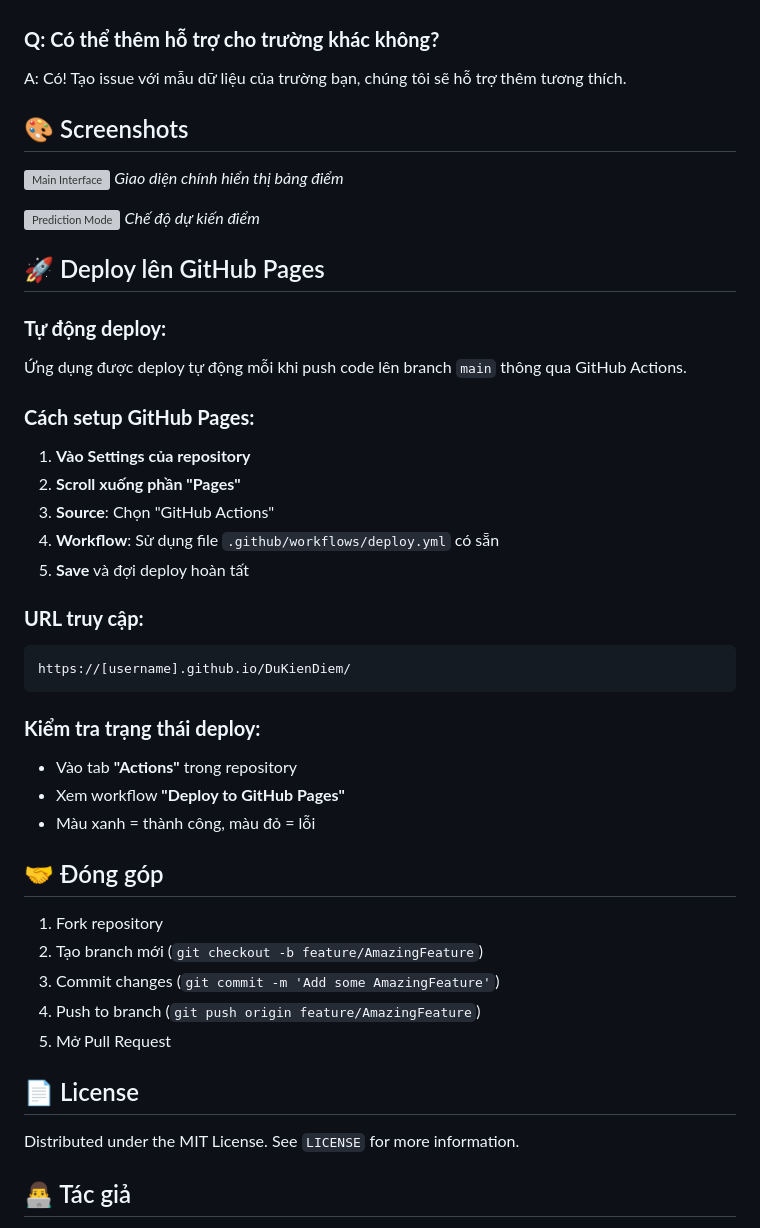
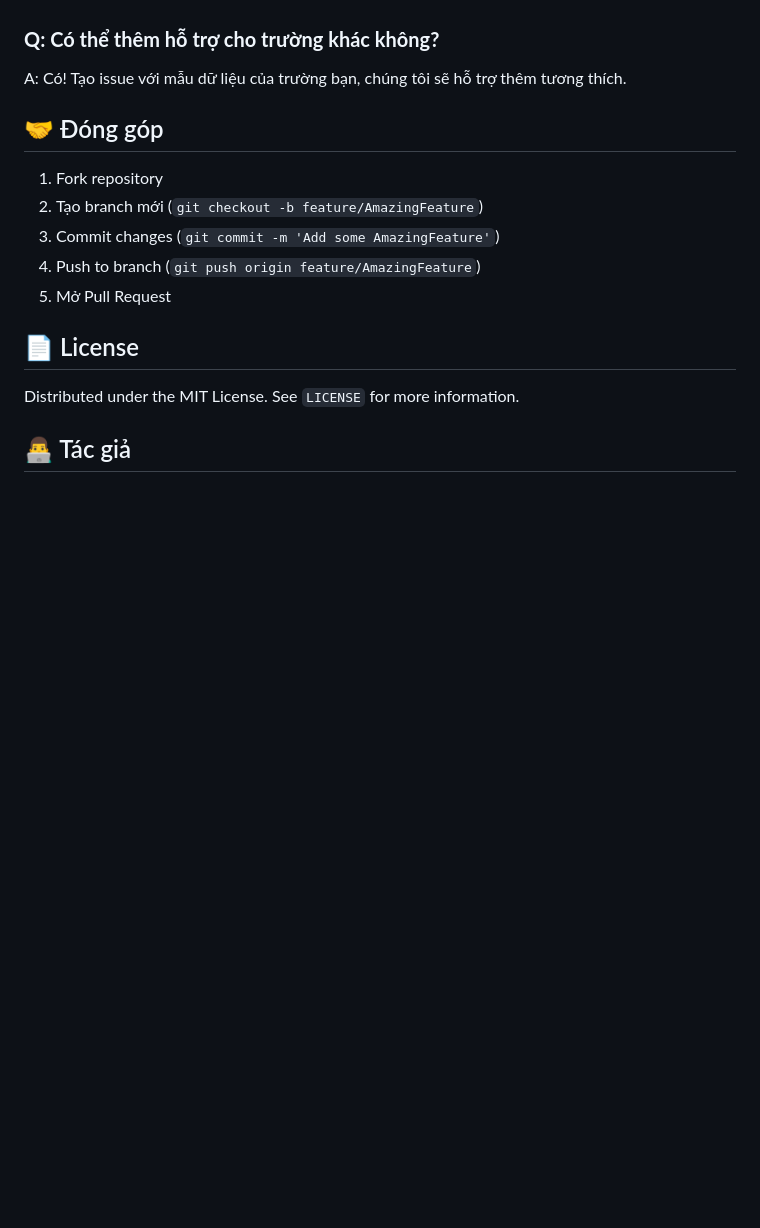
Before and after one commit to tain03/DuKienDiem, a Markdown page: README.md, the part around the change. Rendered like a GitHub page; blank space fills up the shorter version; grey boxes are pictures that could not be loaded.

Commit message:
📝 Clean up README - Remove deploy and screenshots sections
🧹 Removed sections:
- Deploy to GitHub Pages instructions
- Screenshots section with image references

✨ README now focuses on:
- Core features and functionality
- University compatibility (PTIT + others)
- Data extraction guide
- Usage instructions
- FAQ section

📖 Cleaner documentation:
- More focused on user needs
- Less technical deployment details
- Better readability and flow

````diff
--- a/README.md
+++ b/README.md
@@ -182,36 +182,7 @@ A: Không! Tất cả dữ liệu chỉ được xử lý trên trình duyệt c
 ### **Q: Có thể thêm hỗ trợ cho trường khác không?**
 A: Có! Tạo issue với mẫu dữ liệu của trường bạn, chúng tôi sẽ hỗ trợ thêm tương thích.
 
-## 🎨 Screenshots
 
-![Main Interface](screenshots/main-interface.png)
-*Giao diện chính hiển thị bảng điểm*
-
-![Prediction Mode](screenshots/prediction-mode.png)
-*Chế độ dự kiến điểm*
-
-## 🚀 Deploy lên GitHub Pages
-
-### **Tự động deploy:**
-Ứng dụng được deploy tự động mỗi khi push code lên branch `main` thông qua GitHub Actions.
-
-### **Cách setup GitHub Pages:**
-
-1. **Vào Settings của repository**
-2. **Scroll xuống phần "Pages"**
-3. **Source**: Chọn "GitHub Actions"
-4. **Workflow**: Sử dụng file `.github/workflows/deploy.yml` có sẵn
-5. **Save** và đợi deploy hoàn tất
-
-### **URL truy cập:**
-```
-https://[username].github.io/DuKienDiem/
-```
-
-### **Kiểm tra trạng thái deploy:**
-- Vào tab **"Actions"** trong repository
-- Xem workflow **"Deploy to GitHub Pages"**
-- Màu xanh = thành công, màu đỏ = lỗi
 
 ## 🤝 Đóng góp
 
````
